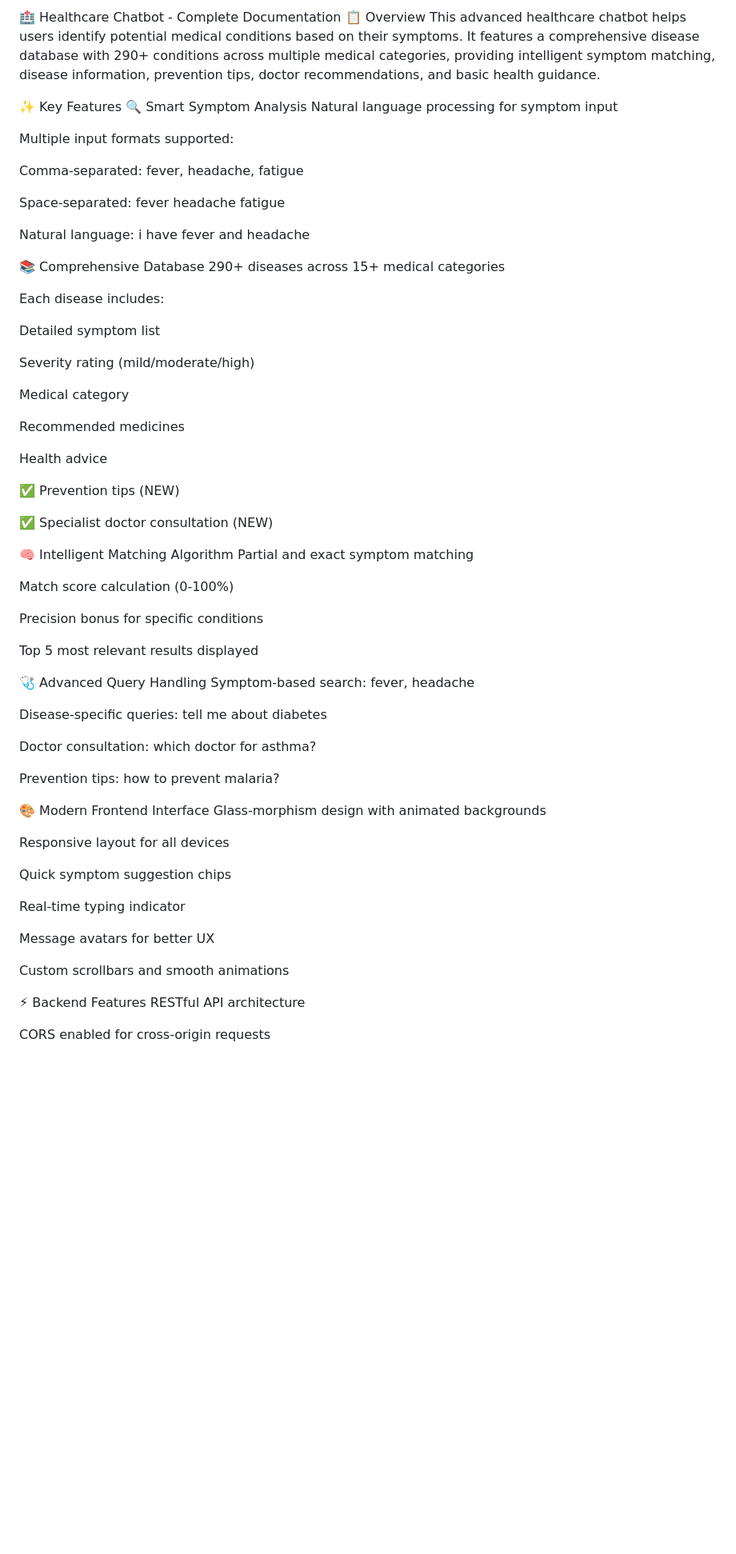
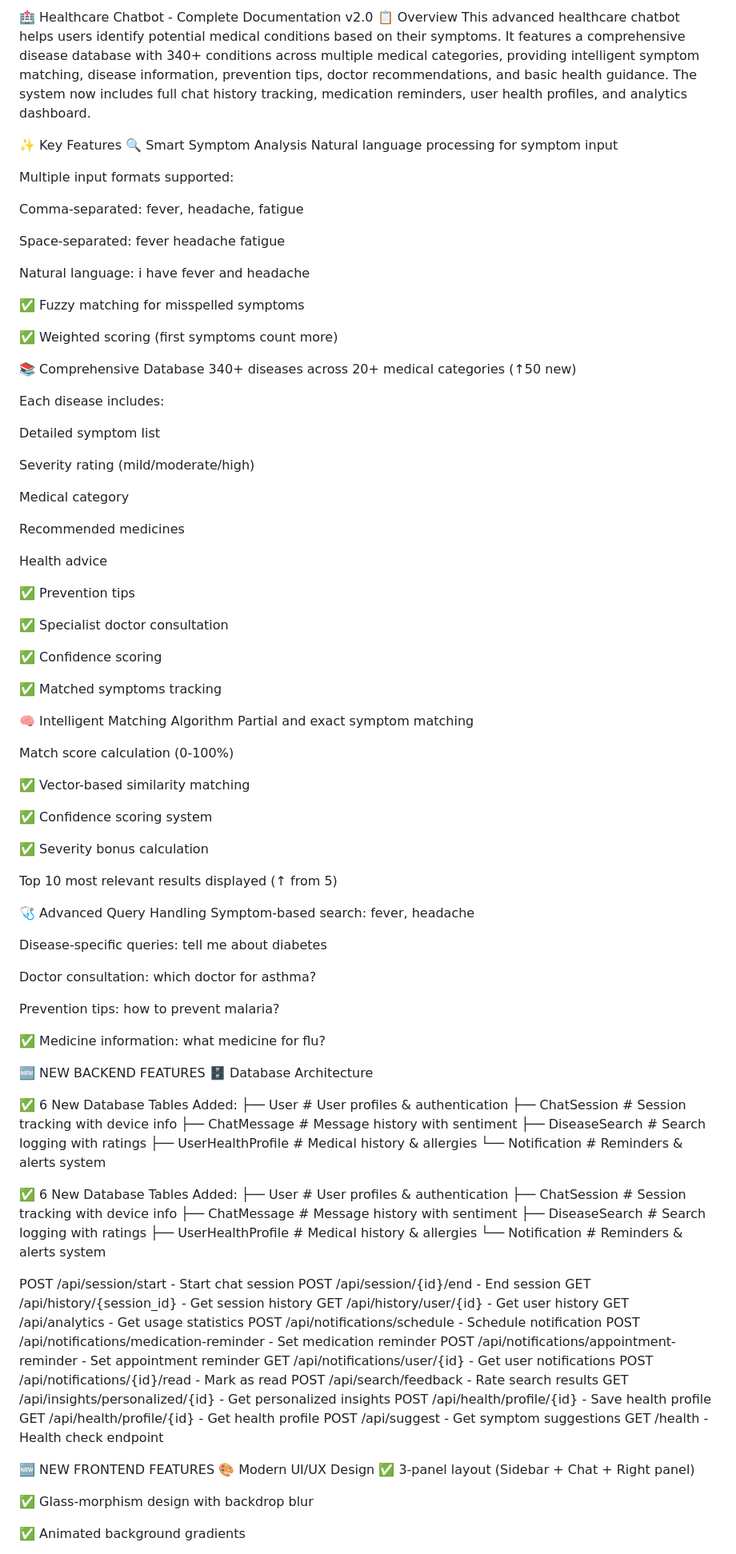
Before and after one commit to prakharcodes-dev/Healthcare-Chatbot, a Markdown page: README.md, the part around one of its changes. Shown at 80% size. GitHub-like rendering; blank space fills up the shorter version.

```diff
--- a/README.md
+++ b/README.md
@@ -1,6 +1,6 @@
-🏥 Healthcare Chatbot - Complete Documentation
+🏥 Healthcare Chatbot - Complete Documentation v2.0
 📋 Overview
-This advanced healthcare chatbot helps users identify potential medical conditions based on their symptoms. It features a comprehensive disease database with 290+ conditions across multiple medical categories, providing intelligent symptom matching, disease information, prevention tips, doctor recommendations, and basic health guidance.
+This advanced healthcare chatbot helps users identify potential medical conditions based on their symptoms. It features a comprehensive disease database with 340+ conditions across multiple medical categories, providing intelligent symptom matching, disease information, prevention tips, doctor recommendations, and basic health guidance. The system now includes full chat history tracking, medication reminders, user health profiles, and analytics dashboard.
 
 ✨ Key Features
 🔍 Smart Symptom Analysis
@@ -14,8 +14,12 @@ Space-separated: fever headache fatigue
 
 Natural language: i have fever and headache
 
+✅ Fuzzy matching for misspelled symptoms
+
+✅ Weighted scoring (first symptoms count more)
+
 📚 Comprehensive Database
-290+ diseases across 15+ medical categories
+340+ diseases across 20+ medical categories (↑50 new)
 
 Each disease includes:
 
@@ -29,18 +33,26 @@ Recommended medicines
 
 Health advice
 
-✅ Prevention tips (NEW)
+✅ Prevention tips
 
-✅ Specialist doctor consultation (NEW)
+✅ Specialist doctor consultation
+
+✅ Confidence scoring
+
+✅ Matched symptoms tracking
 
 🧠 Intelligent Matching Algorithm
 Partial and exact symptom matching
 
 Match score calculation (0-100%)
 
-Precision bonus for specific conditions
+✅ Vector-based similarity matching
 
-Top 5 most relevant results displayed
+✅ Confidence scoring system
+
+✅ Severity bonus calculation
+
+Top 10 most relevant results displayed (↑ from 5)
 
 🩺 Advanced Query Handling
 Symptom-based search: fever, headache
@@ -51,21 +63,49 @@ Doctor consultation: which doctor for asthma?
 
 Prevention tips: how to prevent malaria?
 
-🎨 Modern Frontend Interface
-Glass-morphism design with animated backgrounds
+✅ Medicine information: what medicine for flu?
 
-Responsive layout for all devices
+🆕 NEW BACKEND FEATURES
+🗄️ Database Architecture
 
-Quick symptom suggestion chips
+✅ 6 New Database Tables Added:
+├── User                  # User profiles & authentication
+├── ChatSession          # Session tracking with device info
+├── ChatMessage          # Message history with sentiment
+├── DiseaseSearch        # Search logging with ratings
+├── UserHealthProfile    # Medical history & allergies
+└── Notification         # Reminders & alerts system
 
-Real-time typing indicator
+✅ 6 New Database Tables Added:
+├── User                  # User profiles & authentication
+├── ChatSession          # Session tracking with device info
+├── ChatMessage          # Message history with sentiment
+├── DiseaseSearch        # Search logging with ratings
+├── UserHealthProfile    # Medical history & allergies
+└── Notification         # Reminders & alerts system
 
-Message avatars for better UX
+POST   /api/session/start                 - Start chat session
+POST   /api/session/{id}/end              - End session
+GET    /api/history/{session_id}          - Get session history
+GET    /api/history/user/{id}             - Get user history
+GET    /api/analytics                      - Get usage statistics
+POST   /api/notifications/schedule         - Schedule notification
+POST   /api/notifications/medication-reminder - Set medication reminder
+POST   /api/notifications/appointment-reminder - Set appointment reminder
+GET    /api/notifications/user/{id}        - Get user notifications
+POST   /api/notifications/{id}/read        - Mark as read
+POST   /api/search/feedback                 - Rate search results
+GET    /api/insights/personalized/{id}     - Get personalized insights
+POST   /api/health/profile/{id}             - Save health profile
+GET    /api/health/profile/{id}             - Get health profile
+POST   /api/suggest                          - Get symptom suggestions
+GET    /health                               - Health check endpoint
 
-Custom scrollbars and smooth animations
+🆕 NEW FRONTEND FEATURES
+🎨 Modern UI/UX Design
+✅ 3-panel layout (Sidebar + Chat + Right panel)
 
-⚡ Backend Features
-RESTful API architecture
+✅ Glass-morphism design with backdrop blur
 
-CORS enabled for cross-origin requests
+✅ Animated background gradients
 
```
Also changed, not shown: other parts of README.md (+110 -77 lines).
